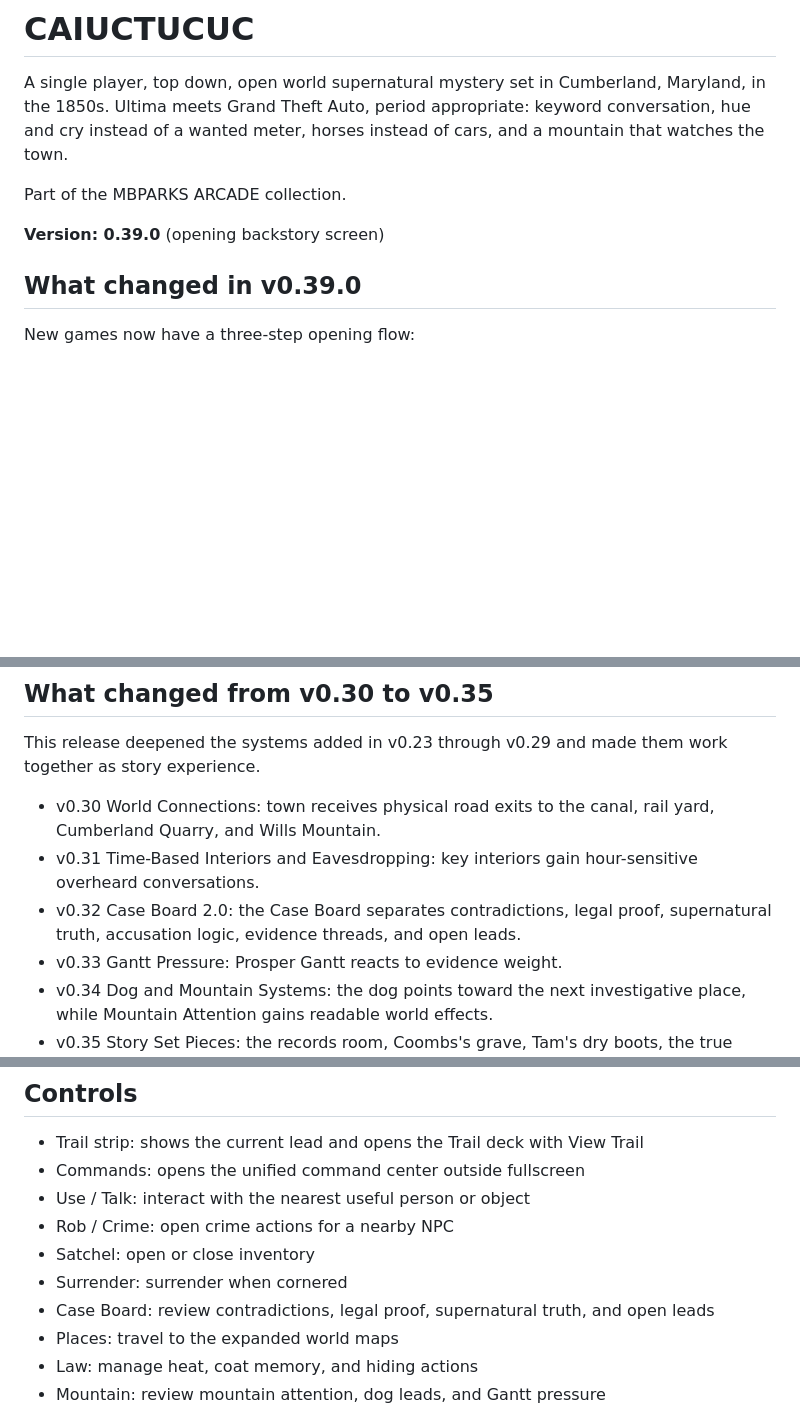
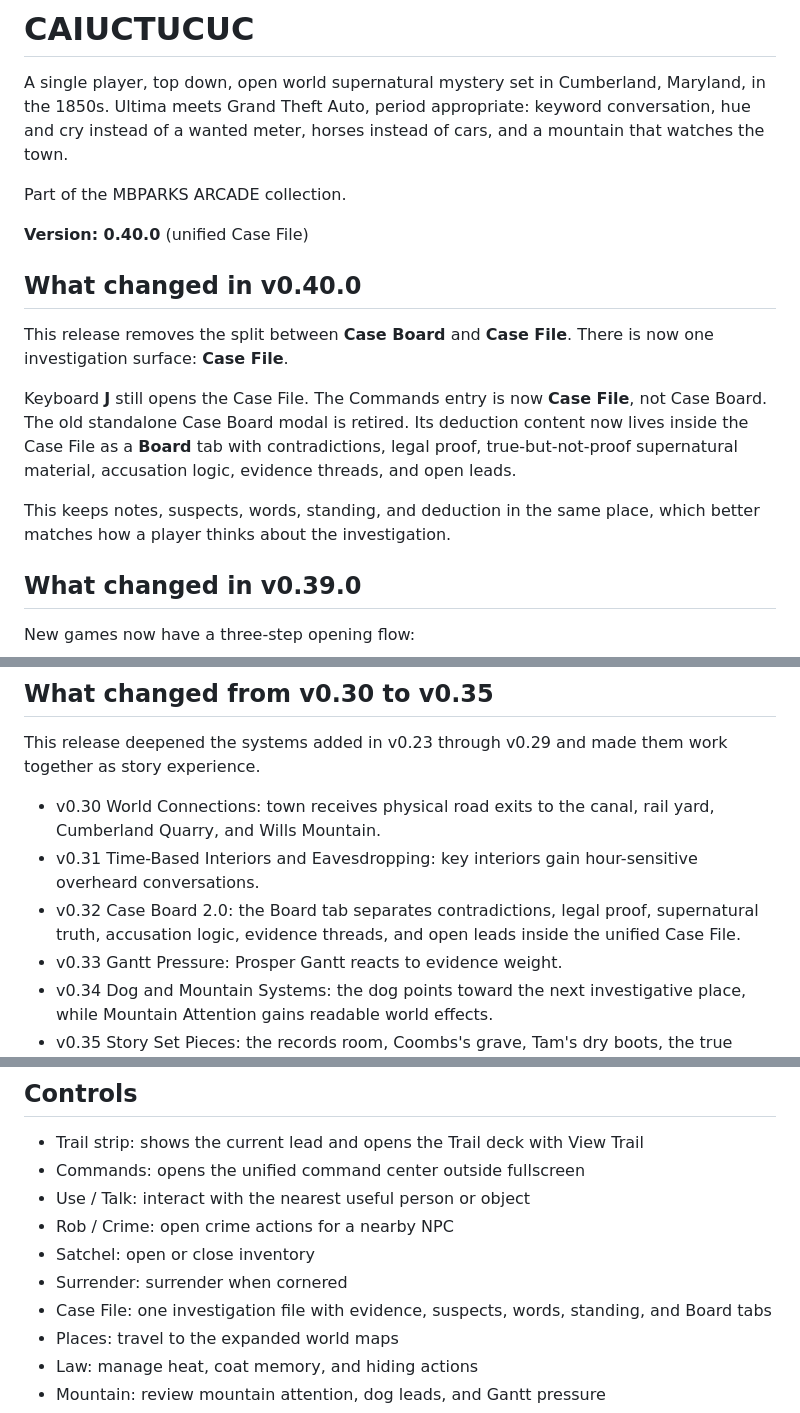
Before and after one commit to mbparks/Caiuctucuc, a Markdown page: README.md, 3 parts joined by grey strips. Rendered like a GitHub page; blank space fills up the shorter version.

Commit message:
Document v0.40 unified Case File

```diff
--- a/README.md
+++ b/README.md
@@ -4,7 +4,15 @@ A single player, top down, open world supernatural mystery set in Cumberland, Ma
 
 Part of the MBPARKS ARCADE collection.
 
-**Version: 0.39.0** (opening backstory screen)
+**Version: 0.40.0** (unified Case File)
+
+## What changed in v0.40.0
+
+This release removes the split between **Case Board** and **Case File**. There is now one investigation surface: **Case File**.
+
+Keyboard **J** still opens the Case File. The Commands entry is now **Case File**, not Case Board. The old standalone Case Board modal is retired. Its deduction content now lives inside the Case File as a **Board** tab with contradictions, legal proof, true-but-not-proof supernatural material, accusation logic, evidence threads, and open leads.
+
+This keeps notes, suspects, words, standing, and deduction in the same place, which better matches how a player thinks about the investigation.
 
 ## What changed in v0.39.0
 
@@ -54,7 +62,7 @@ This release deepened the systems added in v0.23 through v0.29 and made them wor
 
 - v0.30 World Connections: town receives physical road exits to the canal, rail yard, Cumberland Quarry, and Wills Mountain.
 - v0.31 Time-Based Interiors and Eavesdropping: key interiors gain hour-sensitive overheard conversations.
-- v0.32 Case Board 2.0: the Case Board separates contradictions, legal proof, supernatural truth, accusation logic, evidence threads, and open leads.
+- v0.32 Case Board 2.0: the Board tab separates contradictions, legal proof, supernatural truth, accusation logic, evidence threads, and open leads inside the unified Case File.
 - v0.33 Gantt Pressure: Prosper Gantt reacts to evidence weight.
 - v0.34 Dog and Mountain Systems: the dog points toward the next investigative place, while Mountain Attention gains readable world effects.
 - v0.35 Story Set Pieces: the records room, Coombs's grave, Tam's dry boots, the true survey line, Nan's ribbon, and trial access became physical interactables.
@@ -126,7 +136,7 @@ For a browser boot smoke test, install the optional jsdom dependency and run:
 - Rob / Crime: open crime actions for a nearby NPC
 - Satchel: open or close inventory
 - Surrender: surrender when cornered
-- Case Board: review contradictions, legal proof, supernatural truth, and open leads
+- Case File: one investigation file with evidence, suspects, words, standing, and Board tabs
 - Places: travel to the expanded world maps
 - Law: manage heat, coat memory, and hiding actions
 - Mountain: review mountain attention, dog leads, and Gantt pressure
```
Also changed, not shown: other parts of README.md (+3 -1 lines).
